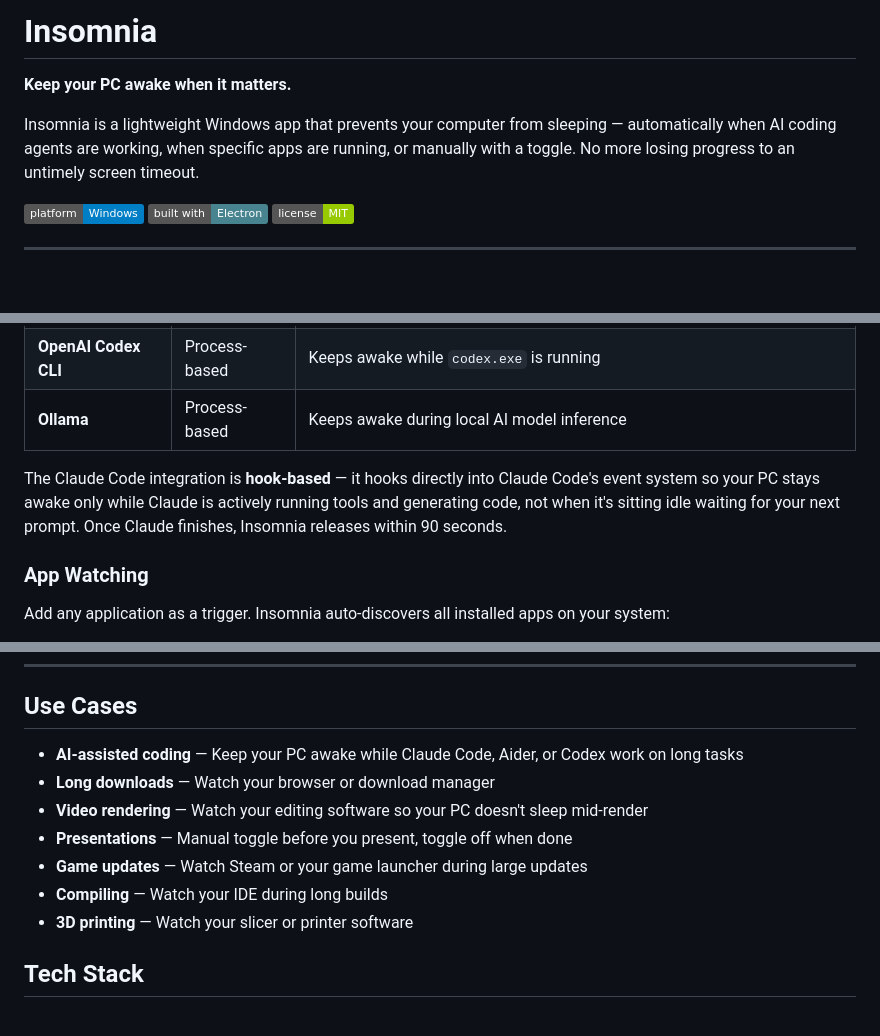
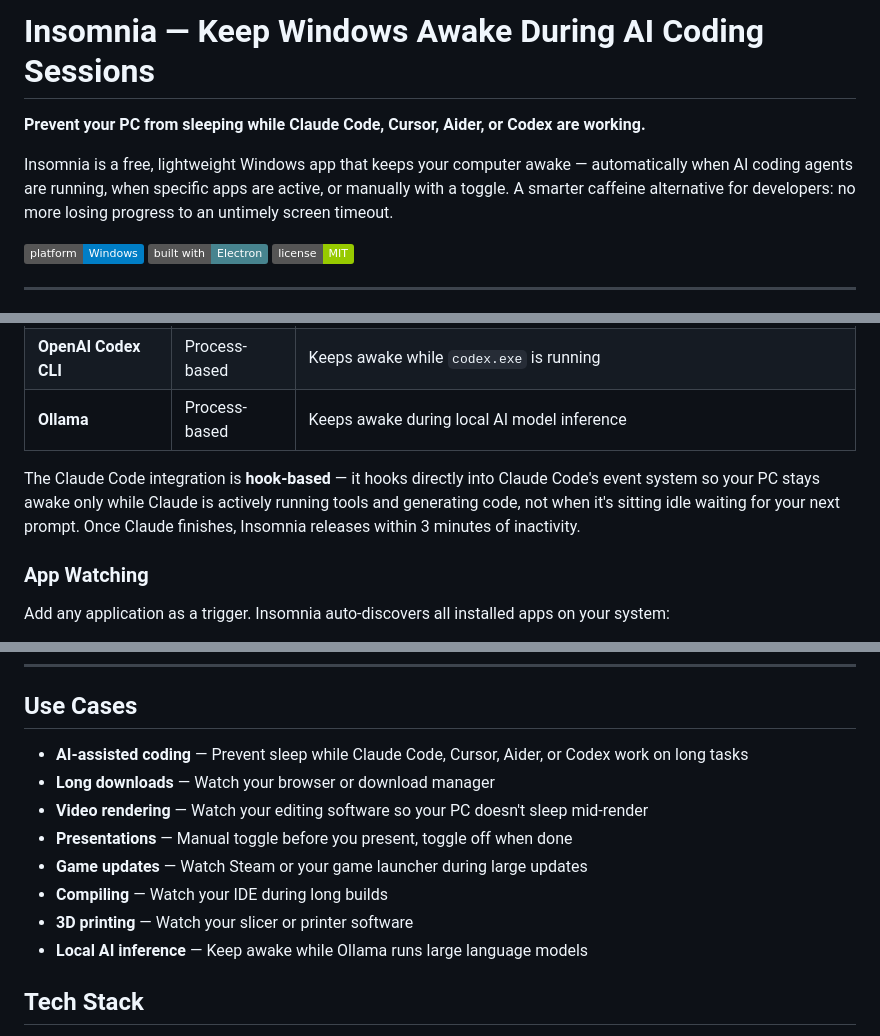
Before and after one commit to stanley-projects/Insomnia, a Markdown page: README.md, 3 parts joined by grey strips. Rendered like a GitHub page; badges without logos; blank space fills up the shorter version.

Commit message:
SEO: optimize README with keywords, fix outdated 90s→3min timeout refs
Co-Authored-By: Claude Opus 4.6 <noreply@anthropic.com>

```diff
--- a/README.md
+++ b/README.md
@@ -1,8 +1,8 @@
-# Insomnia
+# Insomnia — Keep Windows Awake During AI Coding Sessions
 
-**Keep your PC awake when it matters.**
+**Prevent your PC from sleeping while Claude Code, Cursor, Aider, or Codex are working.**
 
-Insomnia is a lightweight Windows app that prevents your computer from sleeping — automatically when AI coding agents are working, when specific apps are running, or manually with a toggle. No more losing progress to an untimely screen timeout.
+Insomnia is a free, lightweight Windows app that keeps your computer awake — automatically when AI coding agents are running, when specific apps are active, or manually with a toggle. A smarter caffeine alternative for developers: no more losing progress to an untimely screen timeout.
 
 ![Windows](https://img.shields.io/badge/platform-Windows-blue)
 ![Electron](https://img.shields.io/badge/built%20with-Electron-47848f)
@@ -32,7 +32,7 @@ Insomnia has built-in support for AI coding tools with two types of monitoring:
 | **OpenAI Codex CLI** | Process-based | Keeps awake while `codex.exe` is running |
 | **Ollama** | Process-based | Keeps awake during local AI model inference |
 
-The Claude Code integration is **hook-based** — it hooks directly into Claude Code's event system so your PC stays awake only while Claude is actively running tools and generating code, not when it's sitting idle waiting for your next prompt. Once Claude finishes, Insomnia releases within 90 seconds.
+The Claude Code integration is **hook-based** — it hooks directly into Claude Code's event system so your PC stays awake only while Claude is actively running tools and generating code, not when it's sitting idle waiting for your next prompt. Once Claude finishes, Insomnia releases within 3 minutes of inactivity.
 
 ### App Watching
 
@@ -127,13 +127,14 @@ Settings are stored in your Electron user data directory and persist across rest
 
 ## Use Cases
 
-- **AI-assisted coding** — Keep your PC awake while Claude Code, Aider, or Codex work on long tasks
+- **AI-assisted coding** — Prevent sleep while Claude Code, Cursor, Aider, or Codex work on long tasks
 - **Long downloads** — Watch your browser or download manager
 - **Video rendering** — Watch your editing software so your PC doesn't sleep mid-render
 - **Presentations** — Manual toggle before you present, toggle off when done
 - **Game updates** — Watch Steam or your game launcher during large updates
 - **Compiling** — Watch your IDE during long builds
 - **3D printing** — Watch your slicer or printer software
+- **Local AI inference** — Keep awake while Ollama runs large language models
 
 ## Tech Stack
 
```
Also changed, not shown: other parts of README.md (+6 -2 lines).
